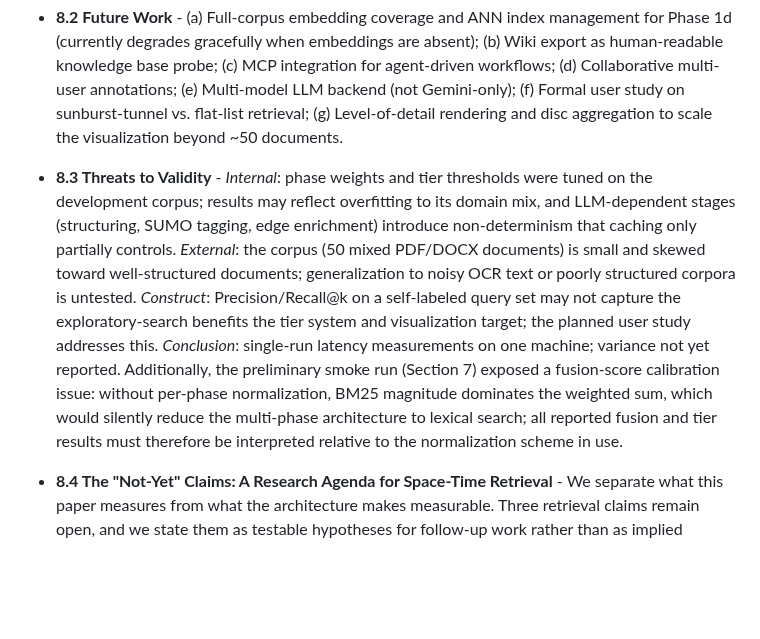
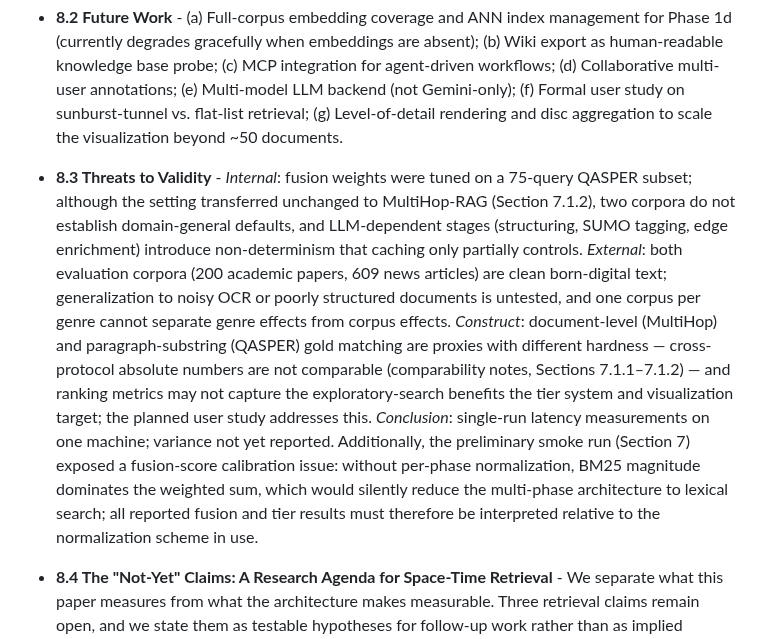
Before and after one commit to royalgarter/doc_ohara, a Markdown page: refs/paper_01.md, the part around the change. Drawn GitHub-style; blank space fills up the shorter version.

Commit message:
Paper §8.3: refresh threats to validity for two-corpus evaluation
Co-Authored-By: Claude Fable 5 <noreply@anthropic.com>

```diff
--- a/refs/paper_01.md
+++ b/refs/paper_01.md
@@ -374,7 +374,7 @@ Four findings, two of which decide claims made earlier in the paper.
 - **8.1 Limitations** - Single LLM (Gemini) for structuring + enrichment → prompt sensitivity. In-memory simulator limited vs. full ArangoDB for large corpora. Visualization scalability (3D clutter with >50 docs). No user study yet.
 - **8.2 Future Work** - (a) Full-corpus embedding coverage and ANN index management for Phase 1d (currently degrades gracefully when embeddings are absent); (b) Wiki export as human-readable knowledge base probe; (c) MCP integration for agent-driven workflows; (d) Collaborative multi-user annotations; (e) Multi-model LLM backend (not Gemini-only); (f) Formal user study on sunburst-tunnel vs. flat-list retrieval; (g) Level-of-detail rendering and disc aggregation to scale the visualization beyond ~50 documents.
 
-- **8.3 Threats to Validity** - *Internal*: phase weights and tier thresholds were tuned on the development corpus; results may reflect overfitting to its domain mix, and LLM-dependent stages (structuring, SUMO tagging, edge enrichment) introduce non-determinism that caching only partially controls. *External*: the corpus (50 mixed PDF/DOCX documents) is small and skewed toward well-structured documents; generalization to noisy OCR text or poorly structured corpora is untested. *Construct*: Precision/Recall@k on a self-labeled query set may not capture the exploratory-search benefits the tier system and visualization target; the planned user study addresses this. *Conclusion*: single-run latency measurements on one machine; variance not yet reported. Additionally, the preliminary smoke run (Section 7) exposed a fusion-score calibration issue: without per-phase normalization, BM25 magnitude dominates the weighted sum, which would silently reduce the multi-phase architecture to lexical search; all reported fusion and tier results must therefore be interpreted relative to the normalization scheme in use.
+- **8.3 Threats to Validity** - *Internal*: fusion weights were tuned on a 75-query QASPER subset; although the setting transferred unchanged to MultiHop-RAG (Section 7.1.2), two corpora do not establish domain-general defaults, and LLM-dependent stages (structuring, SUMO tagging, edge enrichment) introduce non-determinism that caching only partially controls. *External*: both evaluation corpora (200 academic papers, 609 news articles) are clean born-digital text; generalization to noisy OCR or poorly structured documents is untested, and one corpus per genre cannot separate genre effects from corpus effects. *Construct*: document-level (MultiHop) and paragraph-substring (QASPER) gold matching are proxies with different hardness — cross-protocol absolute numbers are not comparable (comparability notes, Sections 7.1.1–7.1.2) — and ranking metrics may not capture the exploratory-search benefits the tier system and visualization target; the planned user study addresses this. *Conclusion*: single-run latency measurements on one machine; variance not yet reported. Additionally, the preliminary smoke run (Section 7) exposed a fusion-score calibration issue: without per-phase normalization, BM25 magnitude dominates the weighted sum, which would silently reduce the multi-phase architecture to lexical search; all reported fusion and tier results must therefore be interpreted relative to the normalization scheme in use.
 
 - **8.4 The "Not-Yet" Claims: A Research Agenda for Space-Time Retrieval** - We separate what this paper measures from what the architecture makes measurable. Three retrieval claims remain open, and we state them as testable hypotheses for follow-up work rather than as implied results:
   - **(H1) Ranking gains from spatial-temporal structure.** Measured today: parity with the best single dense signal on two corpora (Sections 7.1.1–7.1.2). Open: whether graph phases can *corroborate* rather than merely *expand* — the current architecture excludes already-seen nodes from graph traversal, capping corroboration at two signal families. Letting entity/cross-document/structural phases re-score seen nodes turns every phase into a potential ranking vote; whether many-angle corroboration beats two-signal fusion is the direct next experiment, runnable on the same harness.
```
